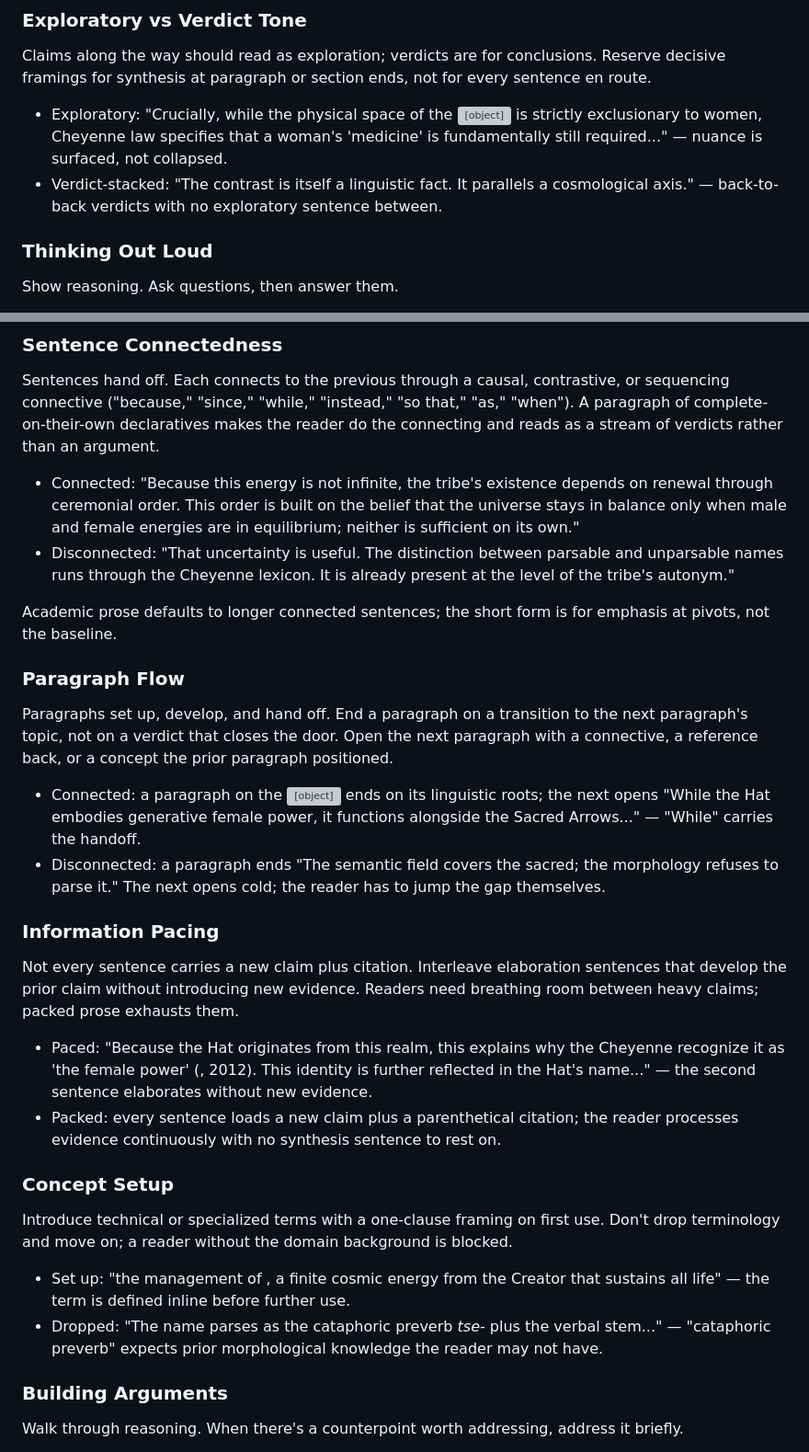
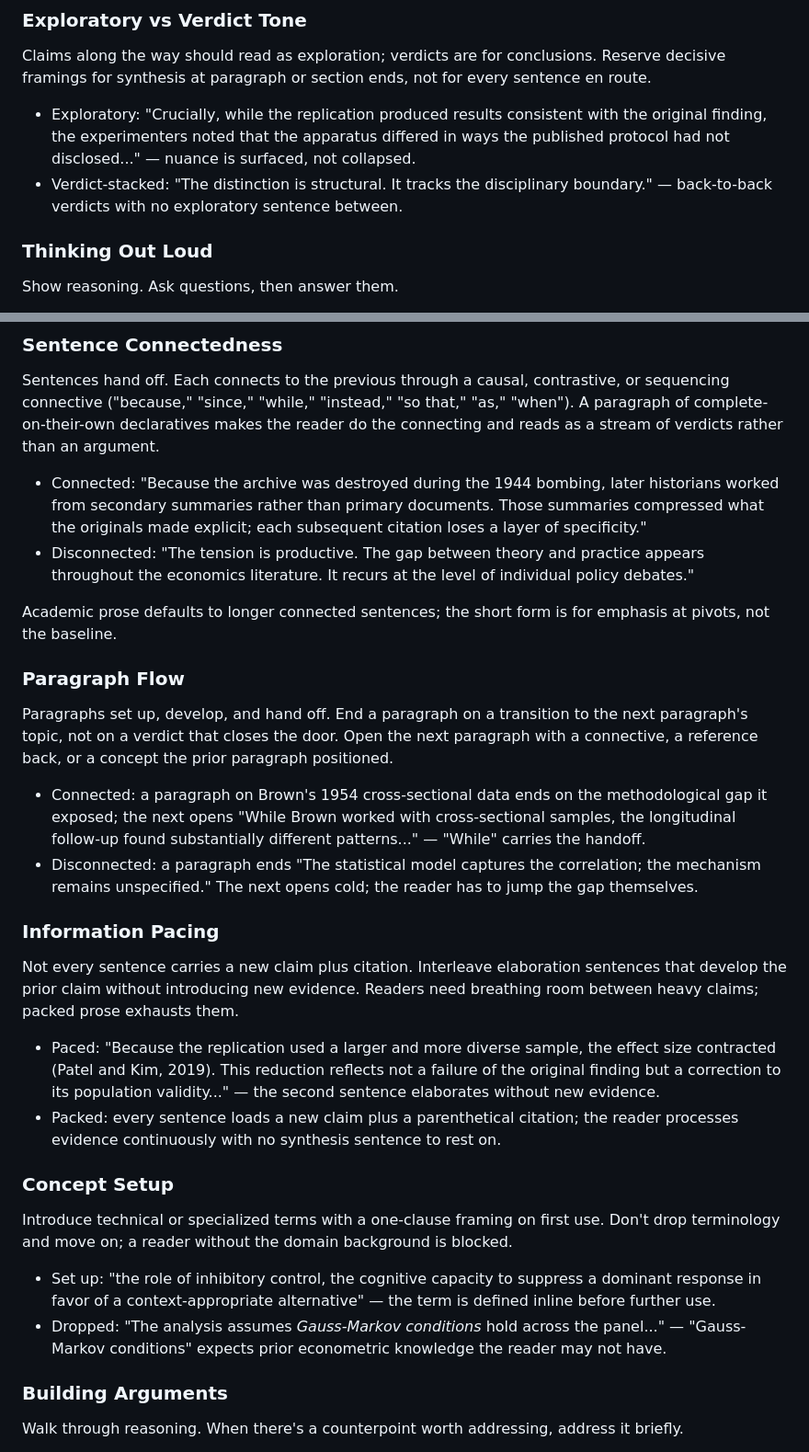
Before and after one commit to hayden1126/sourced, a Markdown page: templates/voices/academic.md, 2 parts joined by grey strips. Shown at 92% size. GitHub-like rendering; grey boxes are pictures that could not be loaded.

Commit message:
Swap academic.md author-specific exemplars for register-neutral prose
The academic.md skeleton carried nine illustrative examples drawn from
the maintainer's linguistics paper (<object>, <term>,
<object>, <source> 2012, cataphoric preverb morphology). Every
user installing the academic skeleton inherited these as worked
examples for Exploratory-vs-Verdict, Sentence Connectedness, Paragraph
Flow, Information Pacing, and Concept Setup.

Replace with register-neutral academic prose spread across fields
(replication methodology, historiography, economics, cognitive
science, econometrics) so the skeleton illustrates the style concepts
without signaling a single domain or research programme.

Concepts preserved; only the surface content changed. Iron rules,
Anchors pattern exemplars (Ship of Theseus, streetlight effect,
Chesterton's fence), and the surrounding prose governing each section
are untouched.

```diff
--- a/templates/voices/academic.md
+++ b/templates/voices/academic.md
@@ -43,8 +43,8 @@ Not: "This works, but the thing is that it's also fragile, which means that unde
 
 Claims along the way should read as exploration; verdicts are for conclusions. Reserve decisive framings for synthesis at paragraph or section ends, not for every sentence en route.
 
-- Exploratory: "Crucially, while the physical space of the <object> is strictly exclusionary to women, Cheyenne law specifies that a woman's 'medicine' is fundamentally still required..." — nuance is surfaced, not collapsed.
-- Verdict-stacked: "The contrast is itself a linguistic fact. It parallels a cosmological axis." — back-to-back verdicts with no exploratory sentence between.
+- Exploratory: "Crucially, while the replication produced results consistent with the original finding, the experimenters noted that the apparatus differed in ways the published protocol had not disclosed..." — nuance is surfaced, not collapsed.
+- Verdict-stacked: "The distinction is structural. It tracks the disciplinary boundary." — back-to-back verdicts with no exploratory sentence between.
 
 ### Thinking Out Loud
 
@@ -93,8 +93,8 @@ This is not optional polish. This is the process. First drafts are raw material,
 
 Sentences hand off. Each connects to the previous through a causal, contrastive, or sequencing connective ("because," "since," "while," "instead," "so that," "as," "when"). A paragraph of complete-on-their-own declaratives makes the reader do the connecting and reads as a stream of verdicts rather than an argument.
 
-- Connected: "Because this energy is not infinite, the tribe's existence depends on renewal through ceremonial order. This order is built on the belief that the universe stays in balance only when male and female energies are in equilibrium; neither is sufficient on its own."
-- Disconnected: "That uncertainty is useful. The distinction between parsable and unparsable names runs through the Cheyenne lexicon. It is already present at the level of the tribe's autonym."
+- Connected: "Because the archive was destroyed during the 1944 bombing, later historians worked from secondary summaries rather than primary documents. Those summaries compressed what the originals made explicit; each subsequent citation loses a layer of specificity."
+- Disconnected: "The tension is productive. The gap between theory and practice appears throughout the economics literature. It recurs at the level of individual policy debates."
 
 Academic prose defaults to longer connected sentences; the short form is for emphasis at pivots, not the baseline.
 
@@ -102,22 +102,22 @@ Academic prose defaults to longer connected sentences; the short form is for emp
 
 Paragraphs set up, develop, and hand off. End a paragraph on a transition to the next paragraph's topic, not on a verdict that closes the door. Open the next paragraph with a connective, a reference back, or a concept the prior paragraph positioned.
 
-- Connected: a paragraph on the <object> ends on its linguistic roots; the next opens "While the Hat embodies generative female power, it functions alongside the Sacred Arrows..." — "While" carries the handoff.
-- Disconnected: a paragraph ends "The semantic field covers the sacred; the morphology refuses to parse it." The next opens cold; the reader has to jump the gap themselves.
+- Connected: a paragraph on Brown's 1954 cross-sectional data ends on the methodological gap it exposed; the next opens "While Brown worked with cross-sectional samples, the longitudinal follow-up found substantially different patterns..." — "While" carries the handoff.
+- Disconnected: a paragraph ends "The statistical model captures the correlation; the mechanism remains unspecified." The next opens cold; the reader has to jump the gap themselves.
 
 ### Information Pacing
 
 Not every sentence carries a new claim plus citation. Interleave elaboration sentences that develop the prior claim without introducing new evidence. Readers need breathing room between heavy claims; packed prose exhausts them.
 
-- Paced: "Because the Hat originates from this realm, this explains why the Cheyenne recognize it as 'the female power' (<source>, 2012). This identity is further reflected in the Hat's name..." — the second sentence elaborates without new evidence.
+- Paced: "Because the replication used a larger and more diverse sample, the effect size contracted (Patel and Kim, 2019). This reduction reflects not a failure of the original finding but a correction to its population validity..." — the second sentence elaborates without new evidence.
 - Packed: every sentence loads a new claim plus a parenthetical citation; the reader processes evidence continuously with no synthesis sentence to rest on.
 
 ### Concept Setup
 
 Introduce technical or specialized terms with a one-clause framing on first use. Don't drop terminology and move on; a reader without the domain background is blocked.
 
-- Set up: "the management of <term>, a finite cosmic energy from the Creator that sustains all life" — the term is defined inline before further use.
-- Dropped: "The name parses as the cataphoric preverb *tse-* plus the verbal stem..." — "cataphoric preverb" expects prior morphological knowledge the reader may not have.
+- Set up: "the role of inhibitory control, the cognitive capacity to suppress a dominant response in favor of a context-appropriate alternative" — the term is defined inline before further use.
+- Dropped: "The analysis assumes *Gauss-Markov conditions* hold across the panel..." — "Gauss-Markov conditions" expects prior econometric knowledge the reader may not have.
 
 ### Building Arguments
 
```
